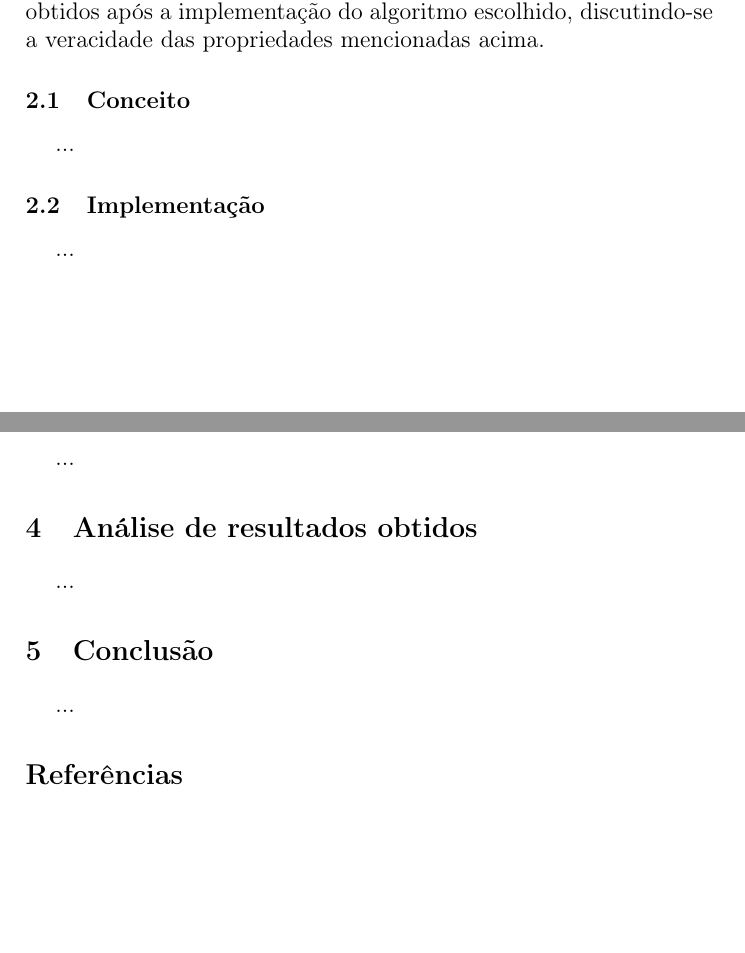
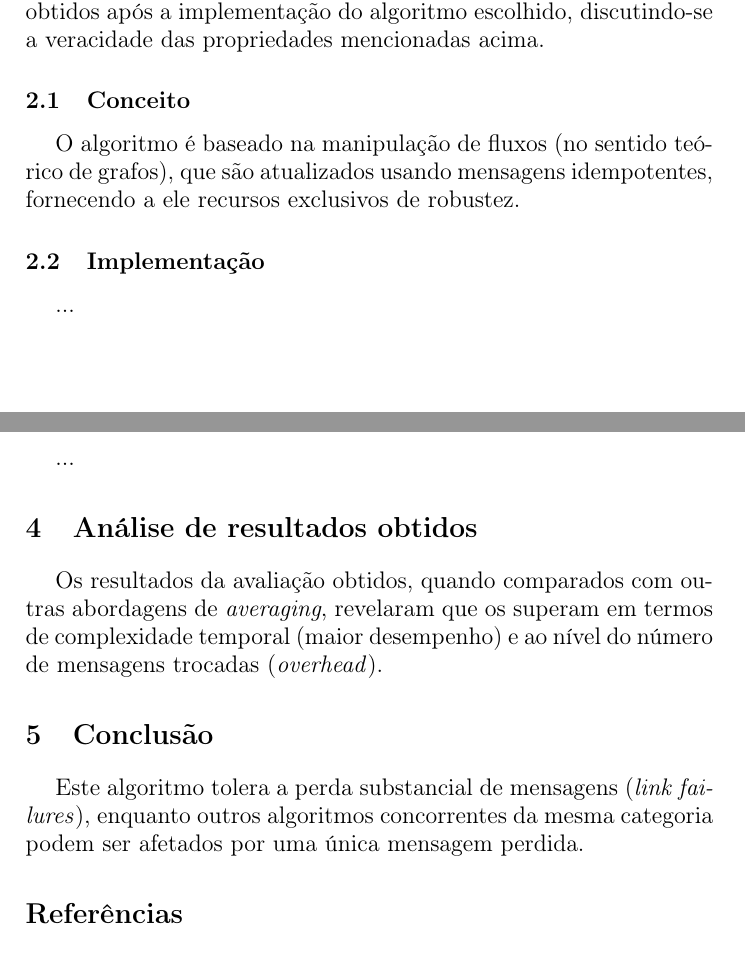
Before and after one commit to Nelson198/SDLE, a LaTeX document (Relatório/Relatório.tex): two parts of pages 2 and 3 of 3 before the commit and two parts of pages 2 and 3 of 4 after it, joined at a grey line, cut so that both start at the same text, the shorter picture padded with empty space. Compiled offline with pdfLaTeX.

Commit message:
#10 Commit: TP - Relatório - Algumas ideias 💡

```diff
--- a/Relatório/Relatório.tex
+++ b/Relatório/Relatório.tex
@@ -90,7 +90,7 @@
 	No \hyperref[sec:Analysis of results]{4º capítulo} deste documento é apresentado todos os resultados obtidos após a implementação do algoritmo escolhido, discutindo-se a veracidade das propriedades mencionadas acima.
 
 	\subsection{Conceito} \label{subsec:Concept}
-	...
+	O algoritmo é baseado na manipulação de fluxos (no sentido teórico de grafos), que são atualizados usando mensagens idempotentes, fornecendo a ele recursos exclusivos de robustez.
 
 	\subsection{Implementação} \label{subsec:Implementation}
 	...
@@ -110,12 +110,12 @@
 
 \section{Análise de resultados obtidos} \label{sec:Analysis of results}
 \large{
-	...
+	Os resultados da avaliação obtidos, quando comparados com outras abordagens de \textit{averaging}, revelaram que os superam em termos de complexidade temporal (maior desempenho) e ao nível do número de mensagens trocadas (\textit{overhead}).
 }
 
 \section{Conclusão} \label{sec:Conclusion}
 \large{
-	...
+	Este algoritmo tolera a perda substancial de mensagens (\textit{link failures}), enquanto outros algoritmos concorrentes da mesma categoria podem ser afetados por uma única mensagem perdida.
 }
 
 \printbibliography[heading=bibintoc]
```
Also changed, not shown: Relatório/Relatório.pdf.
